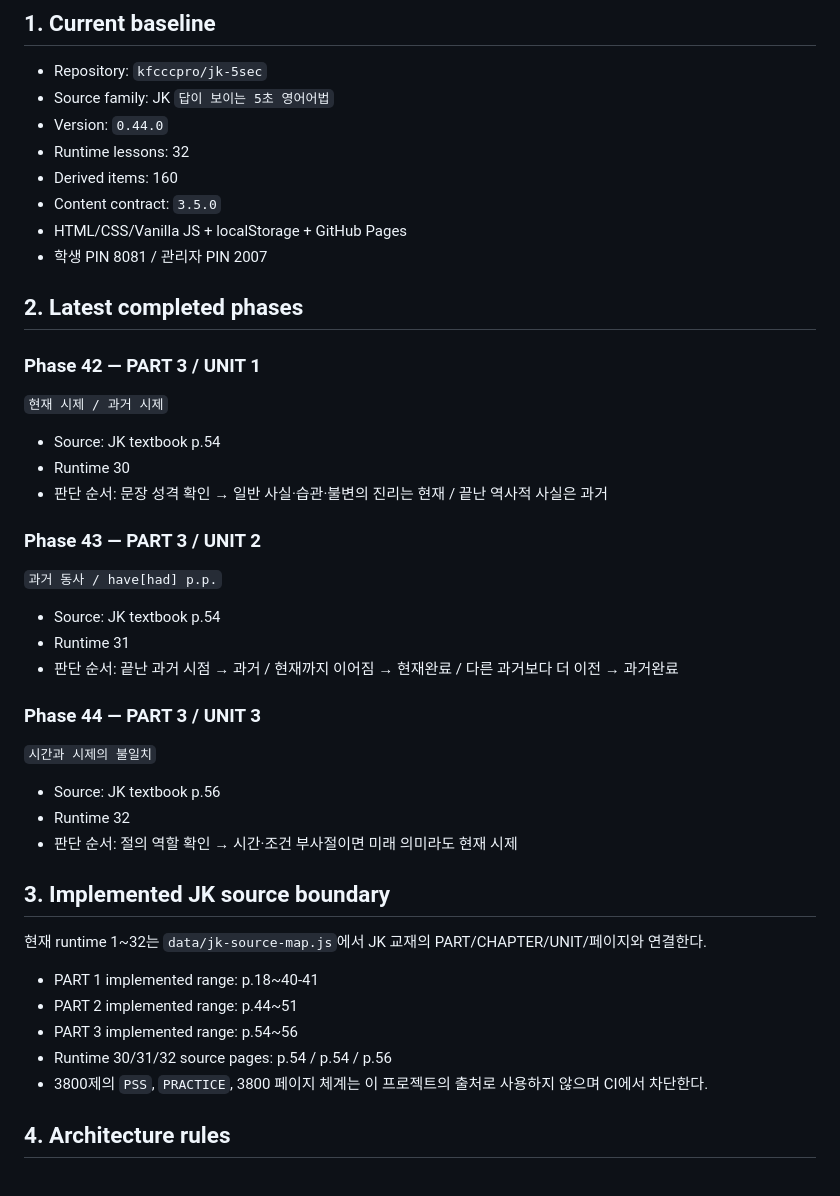
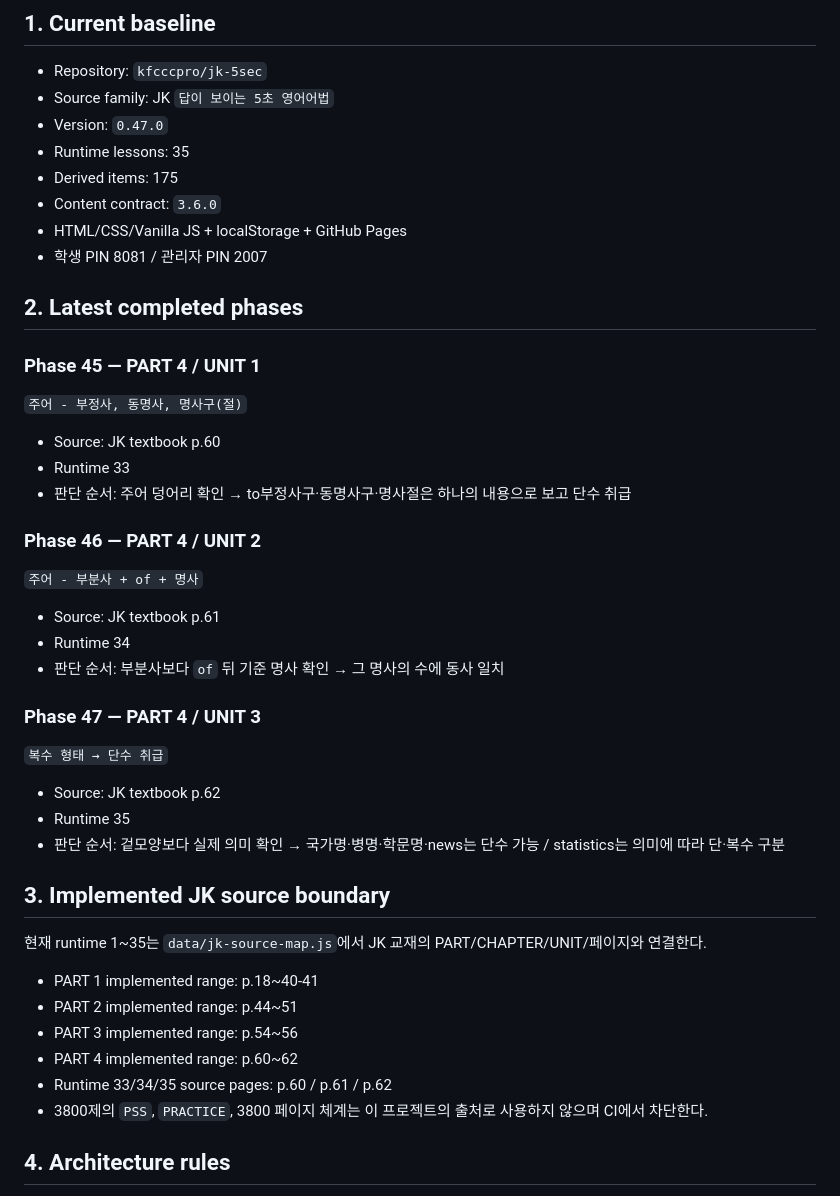
Before and after one commit to kfcccpro/jk-5sec, a Markdown page: PROJECT_HANDOFF_LATEST.md, the part around one of its changes. Drawn GitHub-style.

Commit message:
Advance handoff through Phase 47

```diff
--- a/PROJECT_HANDOFF_LATEST.md
+++ b/PROJECT_HANDOFF_LATEST.md
@@ -12,38 +12,39 @@
 ## 1. Current baseline
 - Repository: `kfcccpro/jk-5sec`
 - Source family: JK `답이 보이는 5초 영어어법`
-- Version: `0.44.0`
-- Runtime lessons: 32
-- Derived items: 160
-- Content contract: `3.5.0`
+- Version: `0.47.0`
+- Runtime lessons: 35
+- Derived items: 175
+- Content contract: `3.6.0`
 - HTML/CSS/Vanilla JS + localStorage + GitHub Pages
 - 학생 PIN 8081 / 관리자 PIN 2007
 
 ## 2. Latest completed phases
-### Phase 42 — PART 3 / UNIT 1
-`현재 시제 / 과거 시제`
-- Source: JK textbook p.54
-- Runtime 30
-- 판단 순서: 문장 성격 확인 → 일반 사실·습관·불변의 진리는 현재 / 끝난 역사적 사실은 과거
+### Phase 45 — PART 4 / UNIT 1
+`주어 - 부정사, 동명사, 명사구(절)`
+- Source: JK textbook p.60
+- Runtime 33
+- 판단 순서: 주어 덩어리 확인 → to부정사구·동명사구·명사절은 하나의 내용으로 보고 단수 취급
 
-### Phase 43 — PART 3 / UNIT 2
-`과거 동사 / have[had] p.p.`
-- Source: JK textbook p.54
-- Runtime 31
-- 판단 순서: 끝난 과거 시점 → 과거 / 현재까지 이어짐 → 현재완료 / 다른 과거보다 더 이전 → 과거완료
+### Phase 46 — PART 4 / UNIT 2
+`주어 - 부분사 + of + 명사`
+- Source: JK textbook p.61
+- Runtime 34
+- 판단 순서: 부분사보다 `of` 뒤 기준 명사 확인 → 그 명사의 수에 동사 일치
 
-### Phase 44 — PART 3 / UNIT 3
-`시간과 시제의 불일치`
-- Source: JK textbook p.56
-- Runtime 32
-- 판단 순서: 절의 역할 확인 → 시간·조건 부사절이면 미래 의미라도 현재 시제
+### Phase 47 — PART 4 / UNIT 3
+`복수 형태 → 단수 취급`
+- Source: JK textbook p.62
+- Runtime 35
+- 판단 순서: 겉모양보다 실제 의미 확인 → 국가명·병명·학문명·news는 단수 가능 / statistics는 의미에 따라 단·복수 구분
 
 ## 3. Implemented JK source boundary
-현재 runtime 1~32는 `data/jk-source-map.js`에서 JK 교재의 PART/CHAPTER/UNIT/페이지와 연결한다.
+현재 runtime 1~35는 `data/jk-source-map.js`에서 JK 교재의 PART/CHAPTER/UNIT/페이지와 연결한다.
 - PART 1 implemented range: p.18~40-41
 - PART 2 implemented range: p.44~51
 - PART 3 implemented range: p.54~56
-- Runtime 30/31/32 source pages: p.54 / p.54 / p.56
+- PART 4 implemented range: p.60~62
+- Runtime 33/34/35 source pages: p.60 / p.61 / p.62
 - 3800제의 `PSS`, `PRACTICE`, 3800 페이지 체계는 이 프로젝트의 출처로 사용하지 않으며 CI에서 차단한다.
 
 ## 4. Architecture rules
```
Also changed, not shown: other parts of PROJECT_HANDOFF_LATEST.md (+5 -5 lines).
